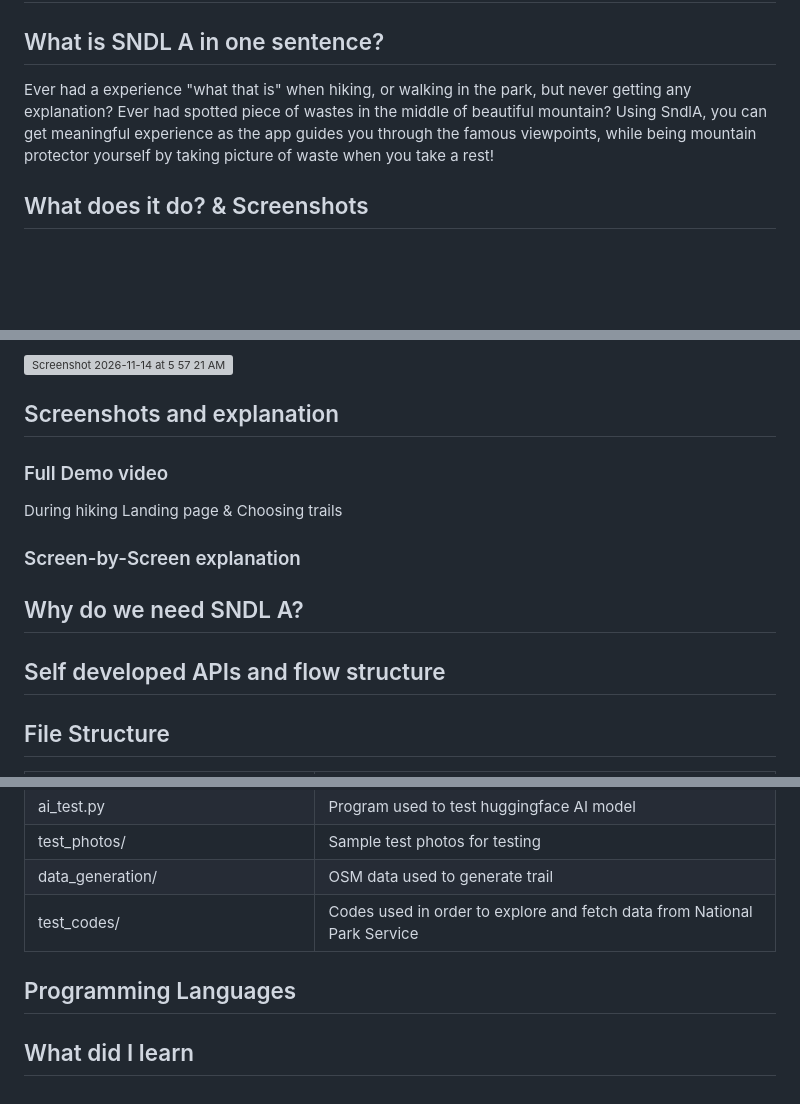
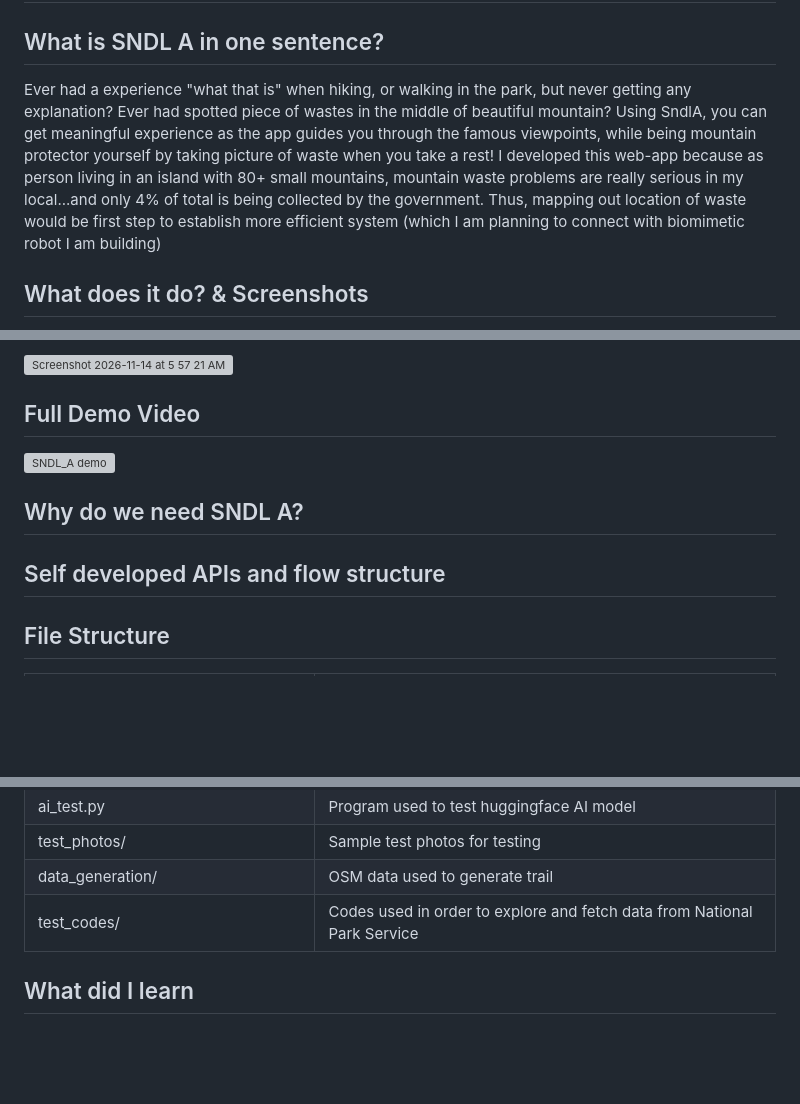
Before and after one commit to Sunwind19/SndlA, a Markdown page: README.md, 3 parts joined by grey strips. Rendered like a GitHub page; blank space fills up the shorter version; grey boxes are pictures that could not be loaded.

```diff
--- a/README.md
+++ b/README.md
@@ -3,7 +3,7 @@
 # SNDL_A
 
 ## What is SNDL A in one sentence?
-Ever had a experience "what that is" when hiking, or walking in the park, but never getting any explanation? Ever had spotted piece of wastes in the middle of beautiful mountain? Using SndlA, you can get meaningful experience as the app guides you through the famous viewpoints, while being mountain protector yourself by taking picture of waste when you take a rest!
+Ever had a experience "what that is" when hiking, or walking in the park, but never getting any explanation? Ever had spotted piece of wastes in the middle of beautiful mountain? Using SndlA, you can get meaningful experience as the app guides you through the famous viewpoints, while being mountain protector yourself by taking picture of waste when you take a rest! I developed this web-app because as person living in an island with 80+ small mountains, mountain waste problems are really serious in my local...and only 4% of total is being collected by the government. Thus, mapping out location of waste would be first step to establish more efficient system (which I am planning to connect with biomimetic robot I am building)
 
 ## What does it do? & Screenshots
 
@@ -25,18 +25,13 @@ Ever had a experience "what that is" when hiking, or walking in the park, but ne
 6. **Recap:** At the end of the hike you see your distance, time, impact, and ranking in terms of saved plants and animals.
 <img width="1424" height="693" alt="Screenshot 2026-11-14 at 5 57 21 AM" src="https://github.com/user-attachments/assets/348fdee4-4705-48d5-8c05-a9c745686279" />
 
-
-## Screenshots and explanation
-### Full Demo video
-During hiking
-Landing page & Choosing trails
-
-
-### Screen-by-Screen explanation
+## Full Demo Video
+[![SNDL_A demo](https://img.youtube.com/vi/ruFrol7PC0U/maxresdefault.jpg)](https://www.youtube.com/watch?v=ruFrol7PC0U)
 
 ## Why do we need SNDL A?
 
 ## Self developed APIs and flow structure
+
 
 
 ## File Structure
@@ -56,8 +51,4 @@ Landing page & Choosing trails
 | data_generation/  | 	OSM data used to generate trail  |
 | test_codes/  | 	Codes used in order to explore and fetch data from National Park Service  |
 
-## Programming Languages
-
-
-
 ## What did I learn
```
